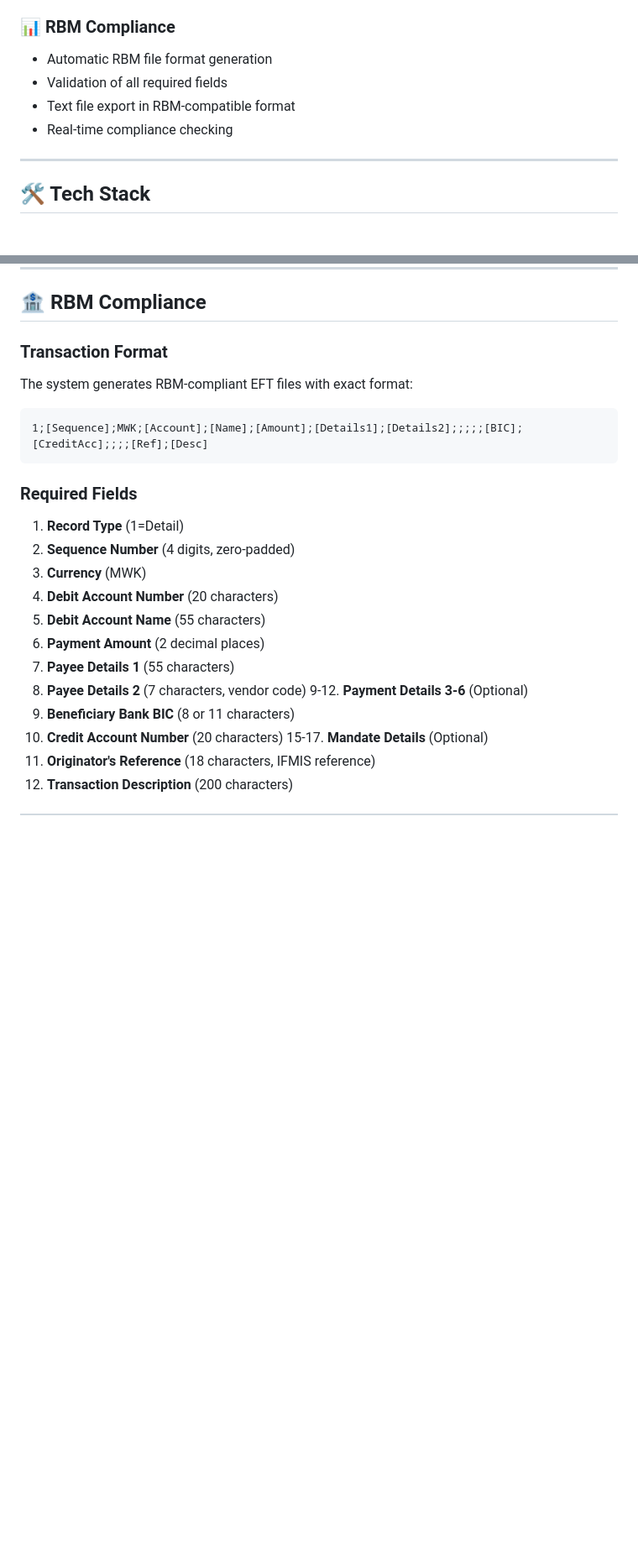
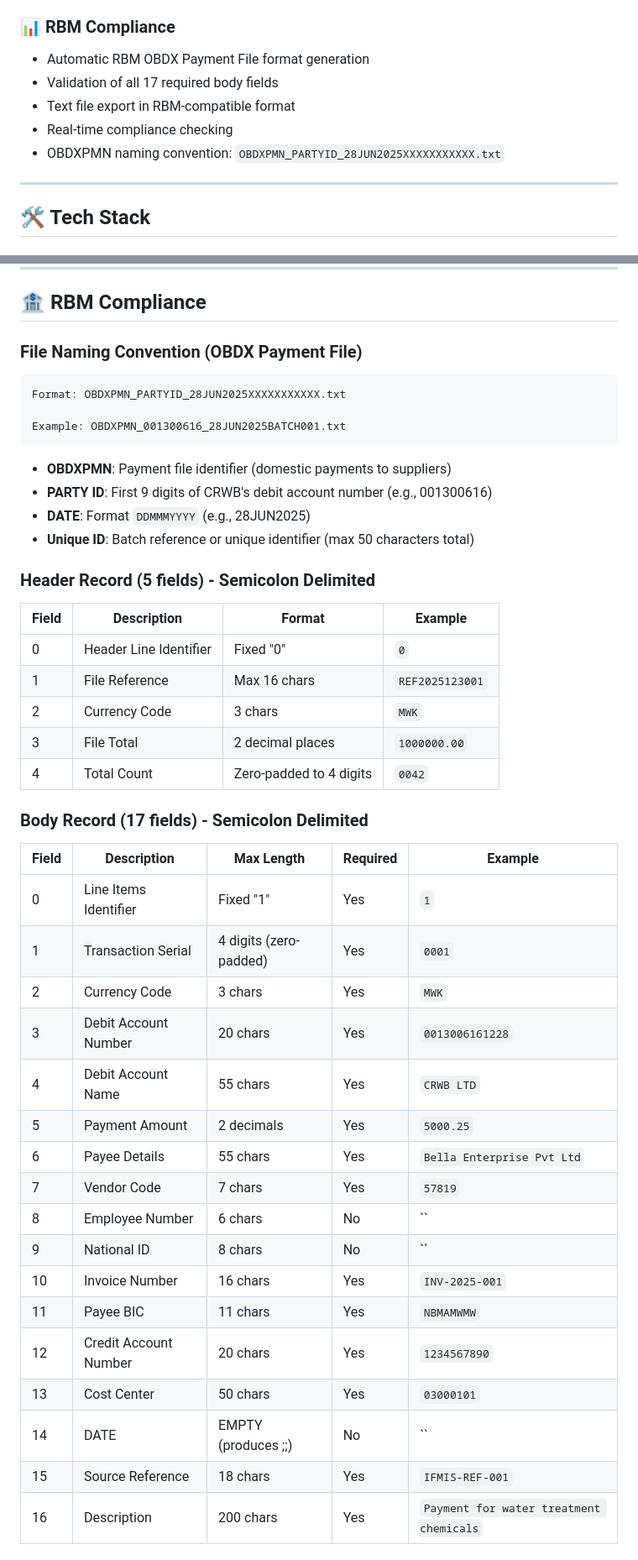
Before and after one commit to wonderrful003/crwb-eft-system-PY-3.14, a Markdown page: README.MD, 2 parts joined by grey strips. Shown at 84% size. Rendered like a GitHub page; blank space fills up the shorter version.

````diff
--- a/README.MD
+++ b/README.MD
@@ -53,10 +55,11 @@ The CRWB EFT System is a web-based payment processing application designed speci
 - Complete audit trail
 
 ### 📊 RBM Compliance
-- Automatic RBM file format generation
-- Validation of all required fields
+- Automatic RBM OBDX Payment File format generation
+- Validation of all 17 required body fields
 - Text file export in RBM-compatible format
 - Real-time compliance checking
+- OBDXPMN naming convention: `OBDXPMN_PARTYID_28JUN2025XXXXXXXXXXX.txt`
 
 ---
 
@@ -555,25 +558,48 @@ crwb-eft-system/
 
 ## 🏦 RBM Compliance
 
-### Transaction Format
-The system generates RBM-compliant EFT files with exact format:
+### File Naming Convention (OBDX Payment File)
 
 ```
-1;[Sequence];MWK;[Account];[Name];[Amount];[Details1];[Details2];;;;;[BIC];[CreditAcc];;;;[Ref];[Desc]
+Format: OBDXPMN_PARTYID_28JUN2025XXXXXXXXXXX.txt
+
+Example: OBDXPMN_001300616_28JUN2025BATCH001.txt
 ```
 
-### Required Fields
-1. **Record Type** (1=Detail)
-2. **Sequence Number** (4 digits, zero-padded)
-3. **Currency** (MWK)
-4. **Debit Account Number** (20 characters)
-5. **Debit Account Name** (55 characters)
-6. **Payment Amount** (2 decimal places)
-7. **Payee Details 1** (55 characters)
-8. **Payee Details 2** (7 characters, vendor code)
-9-12. **Payment Details 3-6** (Optional)
-13. **Beneficiary Bank BIC** (8 or 11 characters)
-14. **Credit Account Number** (20 characters)
-15-17. **Mandate Details** (Optional)
-18. **Originator's Reference** (18 characters, IFMIS reference)
-19. **Transaction Description** (200 characters)
+- **OBDXPMN**: Payment file identifier (domestic payments to suppliers)
+- **PARTY ID**: First 9 digits of CRWB's debit account number (e.g., 001300616)
+- **DATE**: Format `DDMMMYYYY` (e.g., 28JUN2025)
+- **Unique ID**: Batch reference or unique identifier (max 50 characters total)
+
+### Header Record (5 fields) - Semicolon Delimited
+
+| Field | Description | Format | Example |
+|-------|-------------|--------|---------|
+| 0 | Header Line Identifier | Fixed "0" | `0` |
+| 1 | File Reference | Max 16 chars | `REF2025123001` |
+| 2 | Currency Code | 3 chars | `MWK` |
+| 3 | File Total | 2 decimal places | `1000000.00` |
+| 4 | Total Count | Zero-padded to 4 digits | `0042` |
+
+### Body Record (17 fields) - Semicolon Delimited
+
+| Field | Description | Max Length | Required | Example |
+|-------|-------------|------------|----------|---------|
+| 0 | Line Items Identifier | Fixed "1" | Yes | `1` |
+| 1 | Transaction Serial | 4 digits (zero-padded) | Yes | `0001` |
+| 2 | Currency Code | 3 chars | Yes | `MWK` |
+| 3 | Debit Account Number | 20 chars | Yes | `0013006161228` |
+| 4 | Debit Account Name | 55 chars | Yes | `CRWB LTD` |
+| 5 | Payment Amount | 2 decimals | Yes | `5000.25` |
+| 6 | Payee Details | 55 chars | Yes | `Bella Enterprise Pvt Ltd` |
+| 7 | Vendor Code | 7 chars | Yes | `57819` |
+| 8 | Employee Number | 6 chars | No | `` |
+| 9 | National ID | 8 chars | No | `` |
+| 10 | Invoice Number | 16 chars | Yes | `INV-2025-001` |
+| 11 | Payee BIC | 11 chars | Yes | `NBMAMWMW` |
+| 12 | Credit Account Number | 20 chars | Yes | `1234567890` |
+| 13 | Cost Center | 50 chars | Yes | `03000101` |
+| 14 | DATE | EMPTY (produces ;;) | No | `` |
+| 15 | Source Reference | 18 chars | Yes | `IFMIS-REF-001` |
+| 16 | Description | 200 chars | Yes | `Payment for water treatment chemicals` |
+
````
Also changed, not shown: other parts of README.MD (+24 -3 lines).
